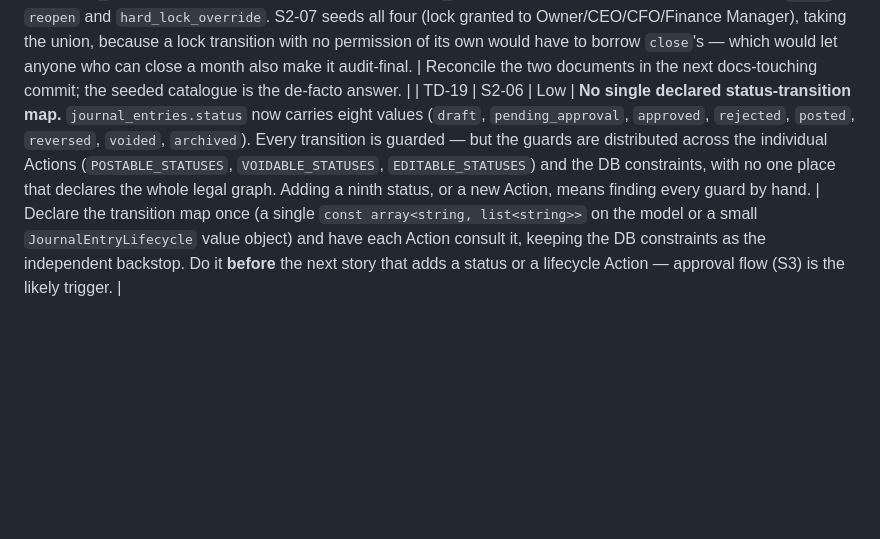
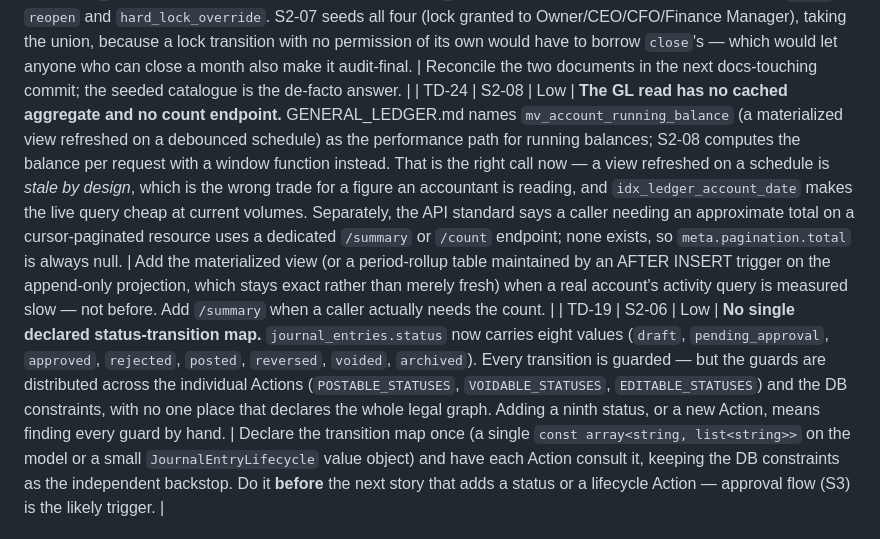
Before and after one commit to alievin0/QAYD, a Markdown page: TECH_DEBT.md, the part around the change. GitHub-like rendering; blank space fills up the shorter version.

```diff
--- a/TECH_DEBT.md
+++ b/TECH_DEBT.md
@@ -27,6 +27,7 @@ Items are removed only when resolved (with the resolving commit noted).
 | TD-21 | S2-07 | Low | **A fiscal year created after onboarding gets no periods.** Only two things generate them: `CreateCompanyAction` (the company's first year) and the S2-07 migration (years that already existed). There is no `CreateFiscalYearAction`, so when a company reaches the end of FY2026 there is no supported way to open FY2027 — and a year with no periods accepts no postings at all. Out of S2-07's scope (the story specifies close/lock, not year creation), but it is a wall every company hits exactly once a year. | Add `CreateFiscalYearAction` (or a year-rollover step in the year-close story) that creates the year and calls `MonthlyFiscalPeriodGenerator` in the same transaction, mirroring onboarding. Needed before the first customer's second fiscal year, not before launch. |
 | TD-22 | S2-07 | Low | **`fiscal_periods.module_lock` is written by nothing.** The column ships with the table (per GENERAL_LEDGER.md) so that adding per-module close does not later require a migration on a ledger-adjacent table, but no module reads or writes it, and `ClosePeriodAction` closes a period wholesale rather than per module. | Write it from the sub-ledger close paths as Sales/Purchases/Payroll land, and extend the posting gate to consult `module_lock[source_module]` once `journal_lines` carries `source_module` (TD-14). |
 | TD-23 | S2-07 | Low | **Permission-name divergence between the two accounting specs.** `accounting.period.lock` is named in JOURNAL_ENTRIES.md but is absent from the GENERAL_LEDGER.md permission table, which lists only `close`, `reopen` and `hard_lock_override`. S2-07 seeds all four (lock granted to Owner/CEO/CFO/Finance Manager), taking the union, because a lock transition with no permission of its own would have to borrow `close`'s — which would let anyone who can close a month also make it audit-final. | Reconcile the two documents in the next docs-touching commit; the seeded catalogue is the de-facto answer. |
+| TD-24 | S2-08 | Low | **The GL read has no cached aggregate and no count endpoint.** GENERAL_LEDGER.md names `mv_account_running_balance` (a materialized view refreshed on a debounced schedule) as the performance path for running balances; S2-08 computes the balance per request with a window function instead. That is the right call now — a view refreshed on a schedule is *stale by design*, which is the wrong trade for a figure an accountant is reading, and `idx_ledger_account_date` makes the live query cheap at current volumes. Separately, the API standard says a caller needing an approximate total on a cursor-paginated resource uses a dedicated `/summary` or `/count` endpoint; none exists, so `meta.pagination.total` is always null. | Add the materialized view (or a period-rollup table maintained by an AFTER INSERT trigger on the append-only projection, which stays exact rather than merely fresh) when a real account's activity query is measured slow — not before. Add `/summary` when a caller actually needs the count. |
 | TD-19 | S2-06 | Low | **No single declared status-transition map.** `journal_entries.status` now carries eight values (`draft`, `pending_approval`, `approved`, `rejected`, `posted`, `reversed`, `voided`, `archived`). Every transition is guarded — but the guards are distributed across the individual Actions (`POSTABLE_STATUSES`, `VOIDABLE_STATUSES`, `EDITABLE_STATUSES`) and the DB constraints, with no one place that declares the whole legal graph. Adding a ninth status, or a new Action, means finding every guard by hand. | Declare the transition map once (a single `const array<string, list<string>>` on the model or a small `JournalEntryLifecycle` value object) and have each Action consult it, keeping the DB constraints as the independent backstop. Do it **before** the next story that adds a status or a lifecycle Action — approval flow (S3) is the likely trigger. |
 
 ## Resolved
```
Also changed, not shown: PROJECT_STATUS.md (+4 -4 lines).
